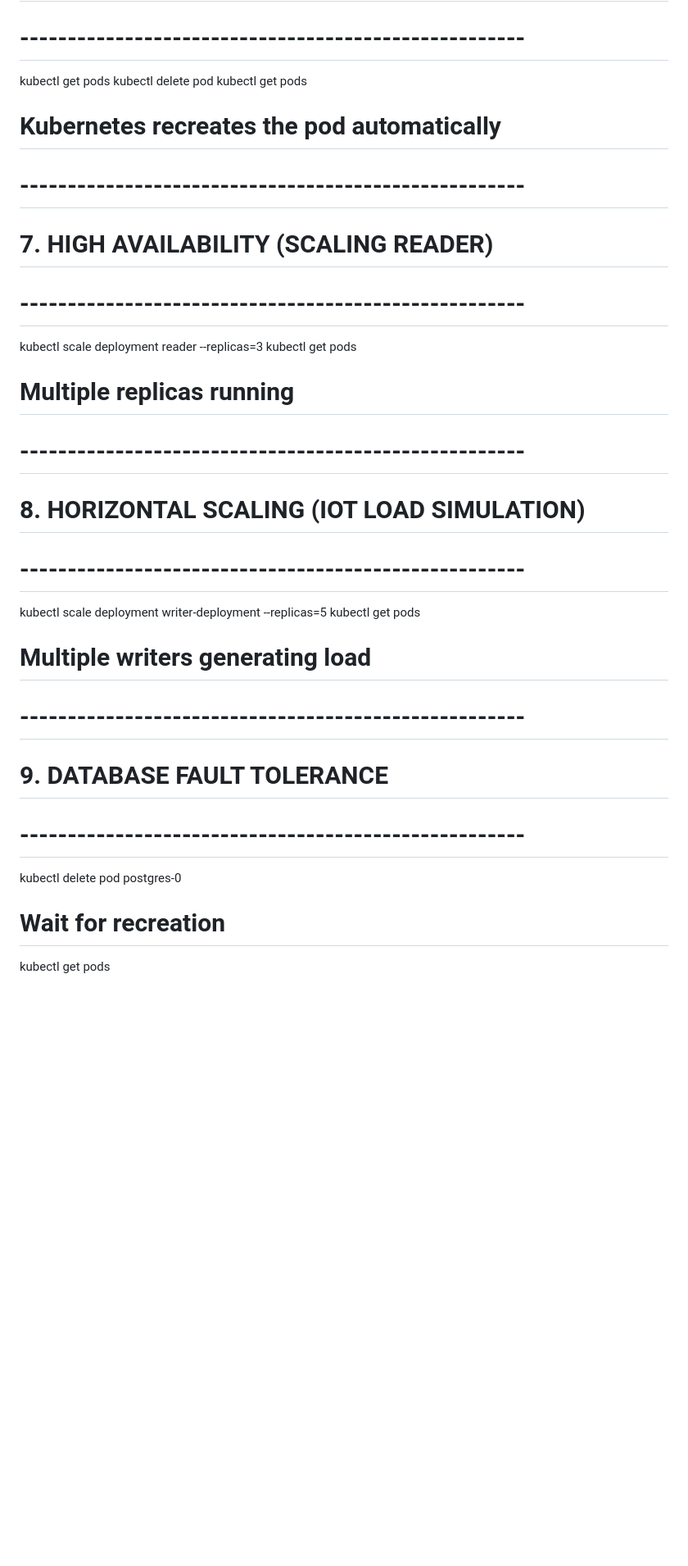
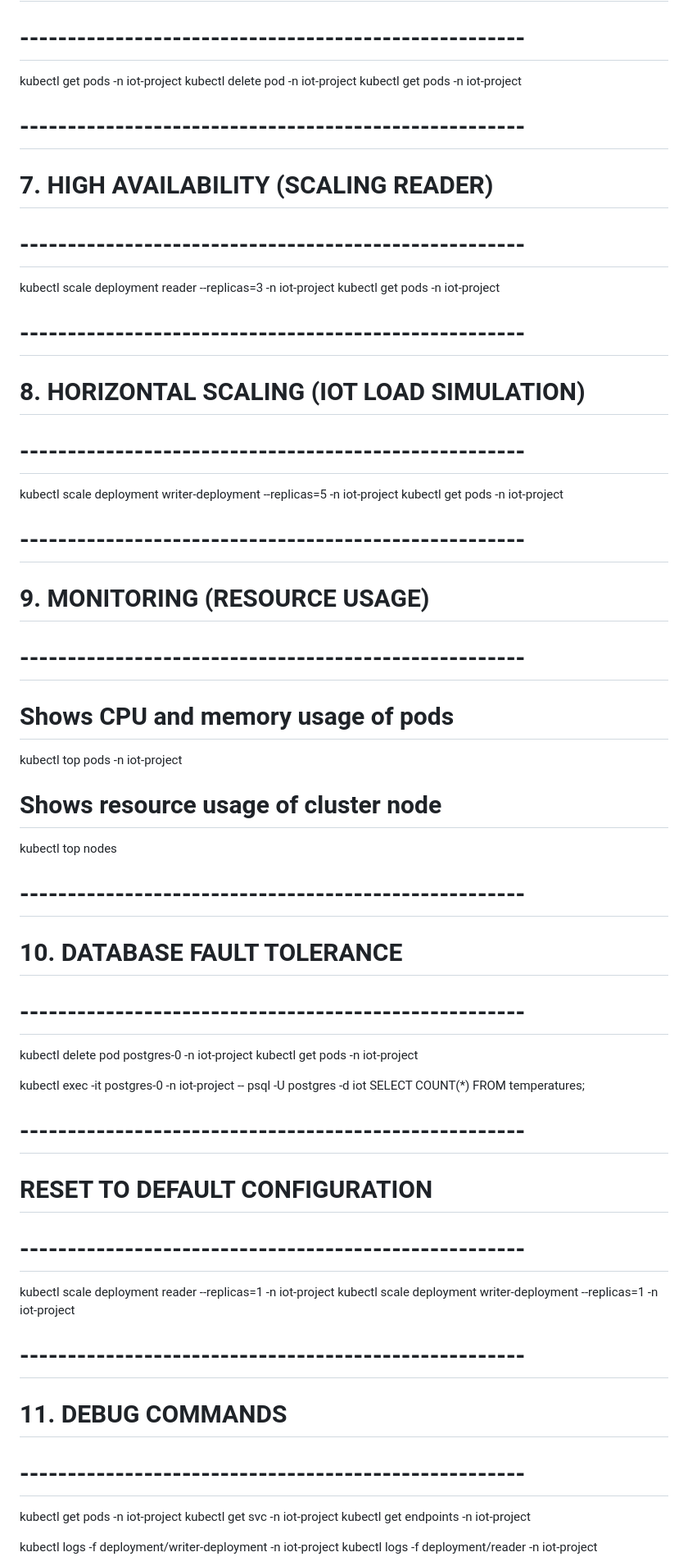
Before and after one commit to MartinaFilice03/CloudComputing_IoTKubernetes, a Markdown page: Command.md, the part around one of its changes. Shown at 82% size. Drawn GitHub-style; blank space fills up the shorter version.

Commit message:
Adding new command used

```diff
--- a/Command.md
+++ b/Command.md
@@ -82,39 +74,60 @@ kubectl port-forward service/reader-service 5000:5000
 # 6. SELF-HEALING
 # -----------------------------------------------------
 
-kubectl get pods
-kubectl delete pod <reader-pod-name>
-kubectl get pods
-
-# Kubernetes recreates the pod automatically
-
+kubectl get pods -n iot-project
+kubectl delete pod <reader-pod-name> -n iot-project
+kubectl get pods -n iot-project
 
 # -----------------------------------------------------
 # 7. HIGH AVAILABILITY (SCALING READER)
 # -----------------------------------------------------
 
-kubectl scale deployment reader --replicas=3
-kubectl get pods
-
-# Multiple replicas running
-
+kubectl scale deployment reader --replicas=3 -n iot-project
+kubectl get pods -n iot-project
 
 # -----------------------------------------------------
 # 8. HORIZONTAL SCALING (IOT LOAD SIMULATION)
 # -----------------------------------------------------
 
-kubectl scale deployment writer-deployment --replicas=5
-kubectl get pods
+kubectl scale deployment writer-deployment --replicas=5 -n iot-project
+kubectl get pods -n iot-project
 
-# Multiple writers generating load
+# -----------------------------------------------------
+# 9. MONITORING (RESOURCE USAGE)
+# -----------------------------------------------------
+
+# Shows CPU and memory usage of pods
+kubectl top pods -n iot-project
+
+# Shows resource usage of cluster node
+kubectl top nodes
+
+# -----------------------------------------------------
+# 10. DATABASE FAULT TOLERANCE
+# -----------------------------------------------------
+
+kubectl delete pod postgres-0 -n iot-project
+kubectl get pods -n iot-project
+
+kubectl exec -it postgres-0 -n iot-project -- psql -U postgres -d iot
+SELECT COUNT(*) FROM temperatures;
+
+# -----------------------------------------------------
+# RESET TO DEFAULT CONFIGURATION
+# -----------------------------------------------------
+
+kubectl scale deployment reader --replicas=1 -n iot-project
+kubectl scale deployment writer-deployment --replicas=1 -n iot-project
 
 
 # -----------------------------------------------------
-# 9. DATABASE FAULT TOLERANCE
+# 11. DEBUG COMMANDS
 # -----------------------------------------------------
 
-kubectl delete pod postgres-0
+kubectl get pods -n iot-project
+kubectl get svc -n iot-project
+kubectl get endpoints -n iot-project
 
-# Wait for recreation
-kubectl get pods
+kubectl logs -f deployment/writer-deployment -n iot-project
+kubectl logs -f deployment/reader -n iot-project
 
```
Also changed, not shown: other parts of Command.md (+3 -27 lines).
